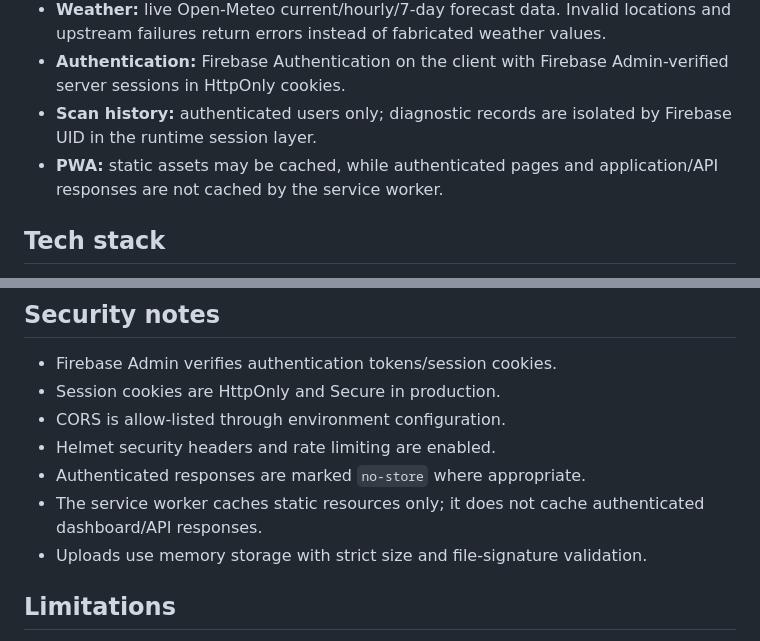
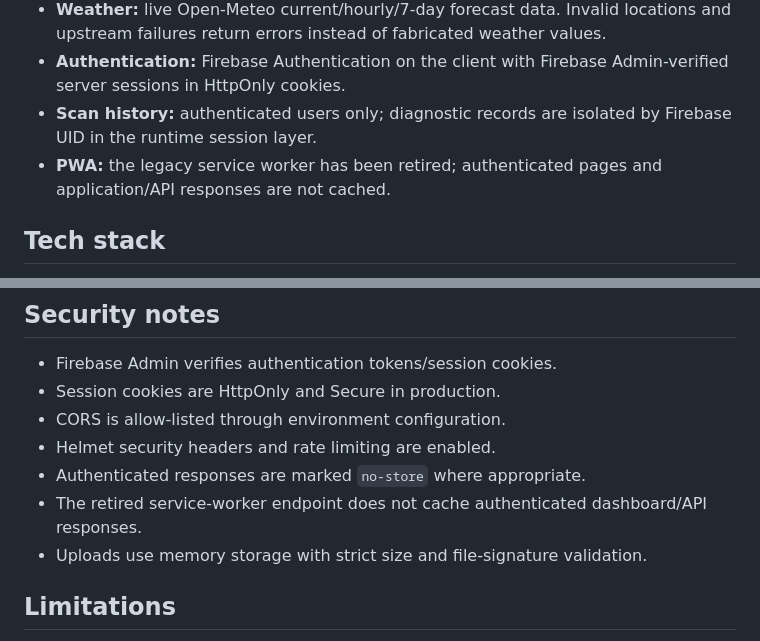
Before and after one commit to dhruv25062005/Agriculture_pridiction, a Markdown page: README.md, 2 parts joined by grey strips. GitHub-like rendering.

Commit message:
docs: update retired service worker documentation

```diff
--- a/README.md
+++ b/README.md
@@ -9,7 +9,7 @@ A smart-agriculture web application using **Node.js, Express, Firebase Authentic
 - **Weather:** live Open-Meteo current/hourly/7-day forecast data. Invalid locations and upstream failures return errors instead of fabricated weather values.
 - **Authentication:** Firebase Authentication on the client with Firebase Admin-verified server sessions in HttpOnly cookies.
 - **Scan history:** authenticated users only; diagnostic records are isolated by Firebase UID in the runtime session layer.
-- **PWA:** static assets may be cached, while authenticated pages and application/API responses are not cached by the service worker.
+- **PWA:** the legacy service worker has been retired; authenticated pages and application/API responses are not cached.
 
 ## Tech stack
 
@@ -103,7 +103,7 @@ Weather requests are resolved from the supplied city/place or valid latitude/lon
 - CORS is allow-listed through environment configuration.
 - Helmet security headers and rate limiting are enabled.
 - Authenticated responses are marked `no-store` where appropriate.
-- The service worker caches static resources only; it does not cache authenticated dashboard/API responses.
+- The retired service-worker endpoint does not cache authenticated dashboard/API responses.
 - Uploads use memory storage with strict size and file-signature validation.
 
 ## Limitations
```
